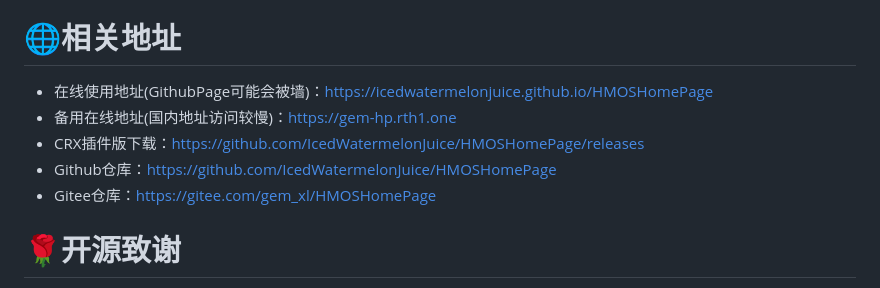
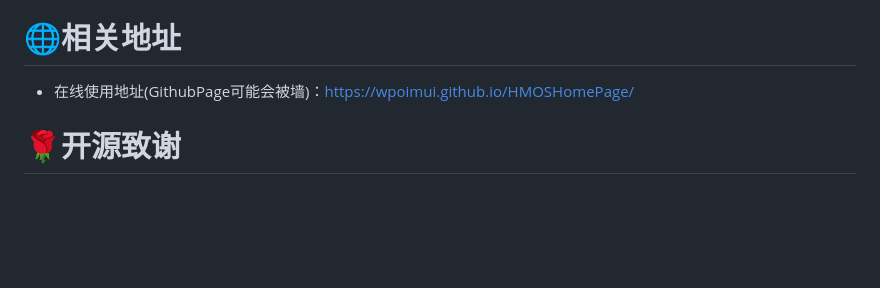
Before and after one commit to IcedWatermelonJuice/HMOSHomePage, a Markdown page: README.md, the part around the change. Rendered like a GitHub page; blank space fills up the shorter version.

```diff
--- a/README.md
+++ b/README.md
@@ -22,11 +22,8 @@
 * 主页书签文件夹
 * 自定义默认书签库
 # 🌐相关地址
-* 在线使用地址(GithubPage可能会被墙)：https://icedwatermelonjuice.github.io/HMOSHomePage
-* 备用在线地址(国内地址访问较慢)：https://gem-hp.rth1.one
-* CRX插件版下载：https://github.com/IcedWatermelonJuice/HMOSHomePage/releases
-* Github仓库：https://github.com/IcedWatermelonJuice/HMOSHomePage
-* Gitee仓库：https://gitee.com/gem_xl/HMOSHomePage
+* 在线使用地址(GithubPage可能会被墙)：https://wpoimui.github.io/HMOSHomePage/
+
 # 🌹开源致谢
 * 原项目名称：quarkHomePage(H5仿夸克浏览器主页)
 * 原项目作者：liumingye(刘明野)
```
